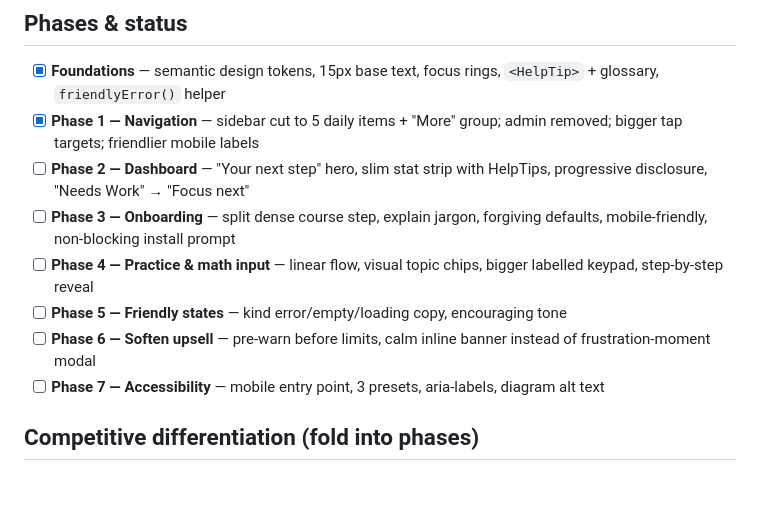
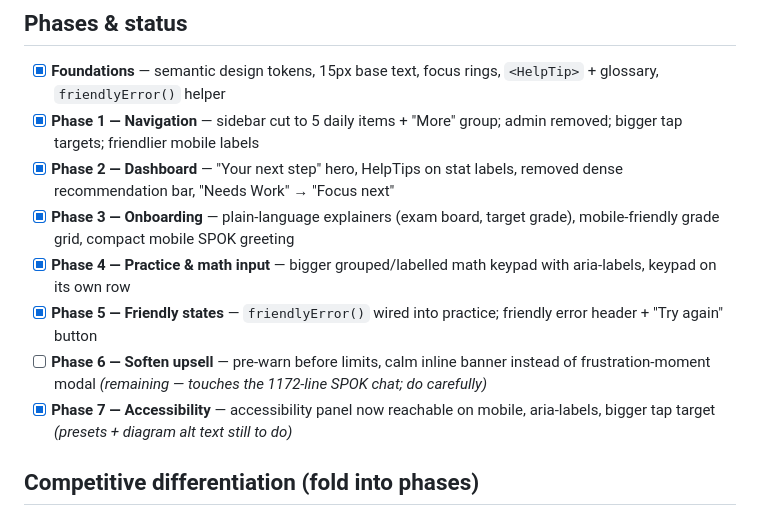
Before and after one commit to afarouk11/jarvis-maths, a Markdown page: docs/projects/improving-ui-for-studiq.md, the part around the change. Drawn GitHub-style; blank space fills up the shorter version.

Commit message:
Update project doc with phase progress

```diff
--- a/docs/projects/improving-ui-for-studiq.md
+++ b/docs/projects/improving-ui-for-studiq.md
@@ -35,12 +35,12 @@ contrast/text-size (no new light theme). Delivered in independently-shippable ph
 
 - [x] **Foundations** — semantic design tokens, 15px base text, focus rings, `<HelpTip>` + glossary, `friendlyError()` helper
 - [x] **Phase 1 — Navigation** — sidebar cut to 5 daily items + "More" group; admin removed; bigger tap targets; friendlier mobile labels
-- [ ] **Phase 2 — Dashboard** — "Your next step" hero, slim stat strip with HelpTips, progressive disclosure, "Needs Work" → "Focus next"
-- [ ] **Phase 3 — Onboarding** — split dense course step, explain jargon, forgiving defaults, mobile-friendly, non-blocking install prompt
-- [ ] **Phase 4 — Practice & math input** — linear flow, visual topic chips, bigger labelled keypad, step-by-step reveal
-- [ ] **Phase 5 — Friendly states** — kind error/empty/loading copy, encouraging tone
-- [ ] **Phase 6 — Soften upsell** — pre-warn before limits, calm inline banner instead of frustration-moment modal
-- [ ] **Phase 7 — Accessibility** — mobile entry point, 3 presets, aria-labels, diagram alt text
+- [x] **Phase 2 — Dashboard** — "Your next step" hero, HelpTips on stat labels, removed dense recommendation bar, "Needs Work" → "Focus next"
+- [x] **Phase 3 — Onboarding** — plain-language explainers (exam board, target grade), mobile-friendly grade grid, compact mobile SPOK greeting
+- [x] **Phase 4 — Practice & math input** — bigger grouped/labelled math keypad with aria-labels, keypad on its own row
+- [x] **Phase 5 — Friendly states** — `friendlyError()` wired into practice; friendly error header + "Try again" button
+- [ ] **Phase 6 — Soften upsell** — pre-warn before limits, calm inline banner instead of frustration-moment modal *(remaining — touches the 1172-line SPOK chat; do carefully)*
+- [x] **Phase 7 — Accessibility** — accessibility panel now reachable on mobile, aria-labels, bigger tap target *(presets + diagram alt text still to do)*
 
 ## Competitive differentiation (fold into phases)
 
```
